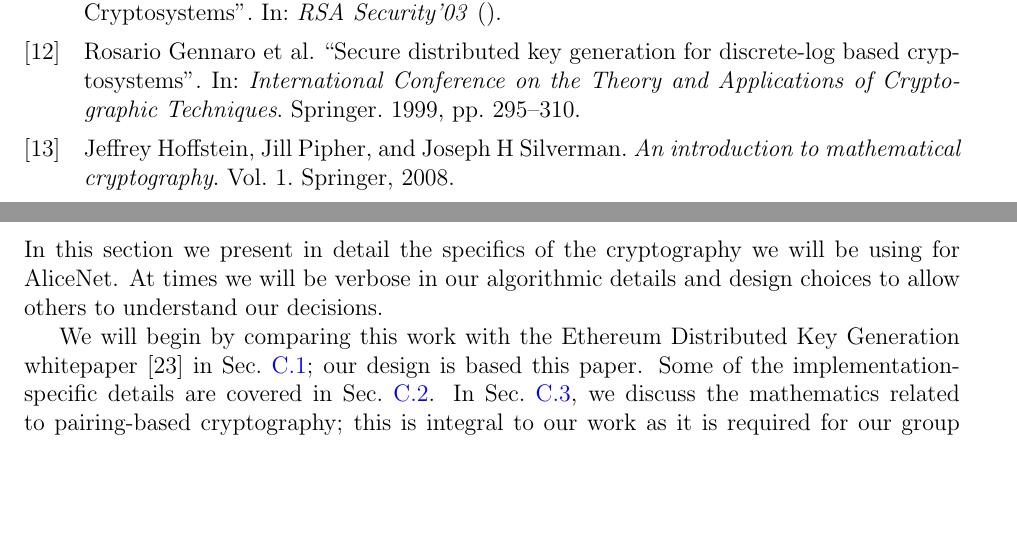
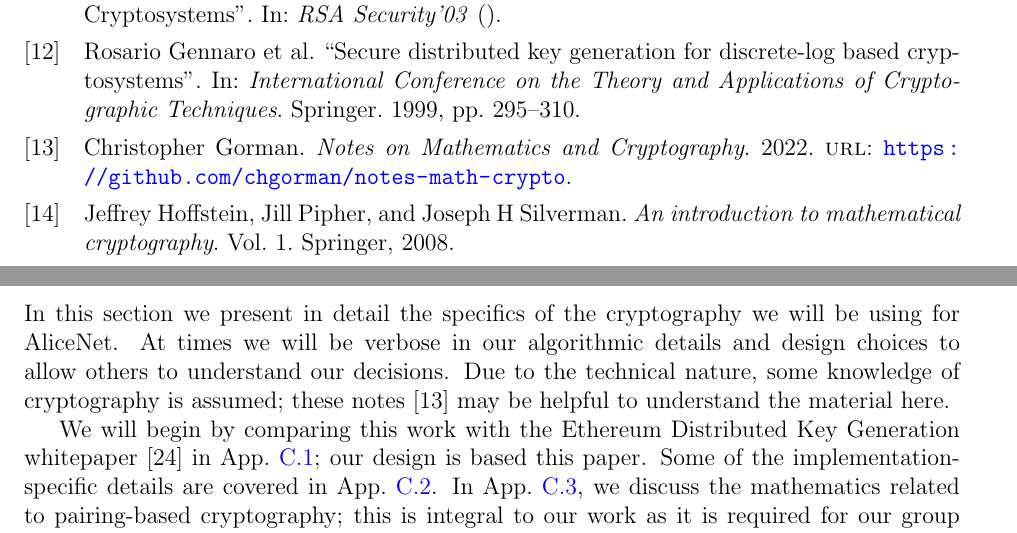
Before and after one commit to alicenet/whitepaper, a LaTeX paper (alicenet.tex, which reads tex/technical_crypto.tex): two parts of pages 57 and 61 of 84, joined at a grey line, cut so that both start at the same text, the shorter picture padded with empty space. Compiled offline with pdfLaTeX.

Commit message:
Added reference to notes.

```diff
--- a/tex/technical_crypto.tex
+++ b/tex/technical_crypto.tex
@@ -5,14 +5,17 @@ In this section we present in detail the specifics of the
 cryptography we will be using for \LayerTwo{}.
 At times we will be verbose in our algorithmic details
 and design choices to allow others to understand our decisions.
+Due to the technical nature, some knowledge of cryptography is assumed;
+these notes~\cite{notes-math-crypto} may be helpful
+to understand the material here.
 
 We will begin by comparing this work with the
 Ethereum Distributed Key Generation whitepaper~\cite{ethdkg}
-in Sec.~\ref{ssec:ethdkg_comparison};
+in App.~\ref{ssec:ethdkg_comparison};
 our design is based this paper.
 Some of the implementation-specific details are covered in
-Sec.~\ref{ssec:pk_curve_specifics}.
-In Sec.~\ref{ssec:math_def}, we discuss the mathematics
+App.~\ref{ssec:pk_curve_specifics}.
+In App.~\ref{ssec:math_def}, we discuss the mathematics
 related to pairing-based cryptography; this is integral to
 our work as it is required for our group signatures.
 We describe the distributed key generation protocol in
```
Also changed, not shown: refs.bib (+7 -0 lines), alicenet.pdf, tex/technical_crypto.tex (4 more changed lines).
